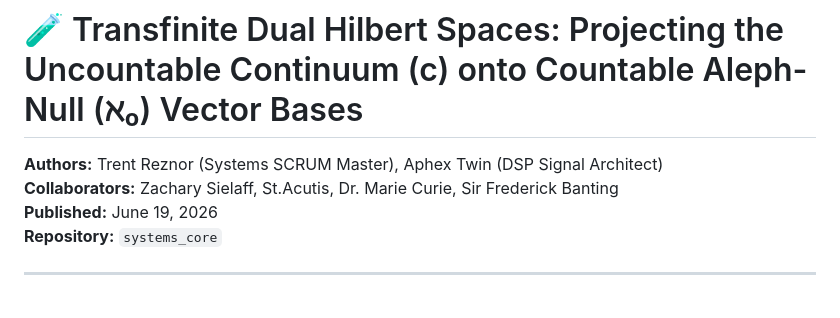
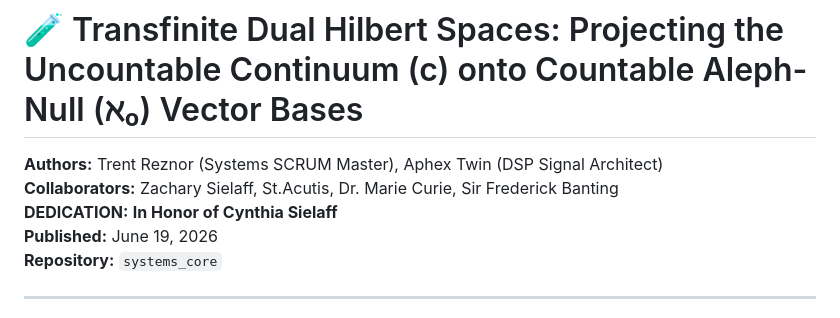
Before and after one commit to siel5732/systems-research-core, a Markdown page: transfinite_dual_vector_paper.md, the part around the change. Rendered like a GitHub page.

```diff
--- a/transfinite_dual_vector_paper.md
+++ b/transfinite_dual_vector_paper.md
@@ -2,6 +2,7 @@
 
 **Authors:** Trent Reznor (Systems SCRUM Master), Aphex Twin (DSP Signal Architect)
 **Collaborators:** Zachary Sielaff, St.Acutis, Dr. Marie Curie, Sir Frederick Banting
+**DEDICATION:** **In Honor of Cynthia Sielaff**
 **Published:** June 19, 2026
 **Repository:** `systems_core`
 
```
Also changed, not shown: cantor_quantization_paper.md (+1 -0 lines), quantum_fractional_acoustics_paper.md (+1 -0 lines).
